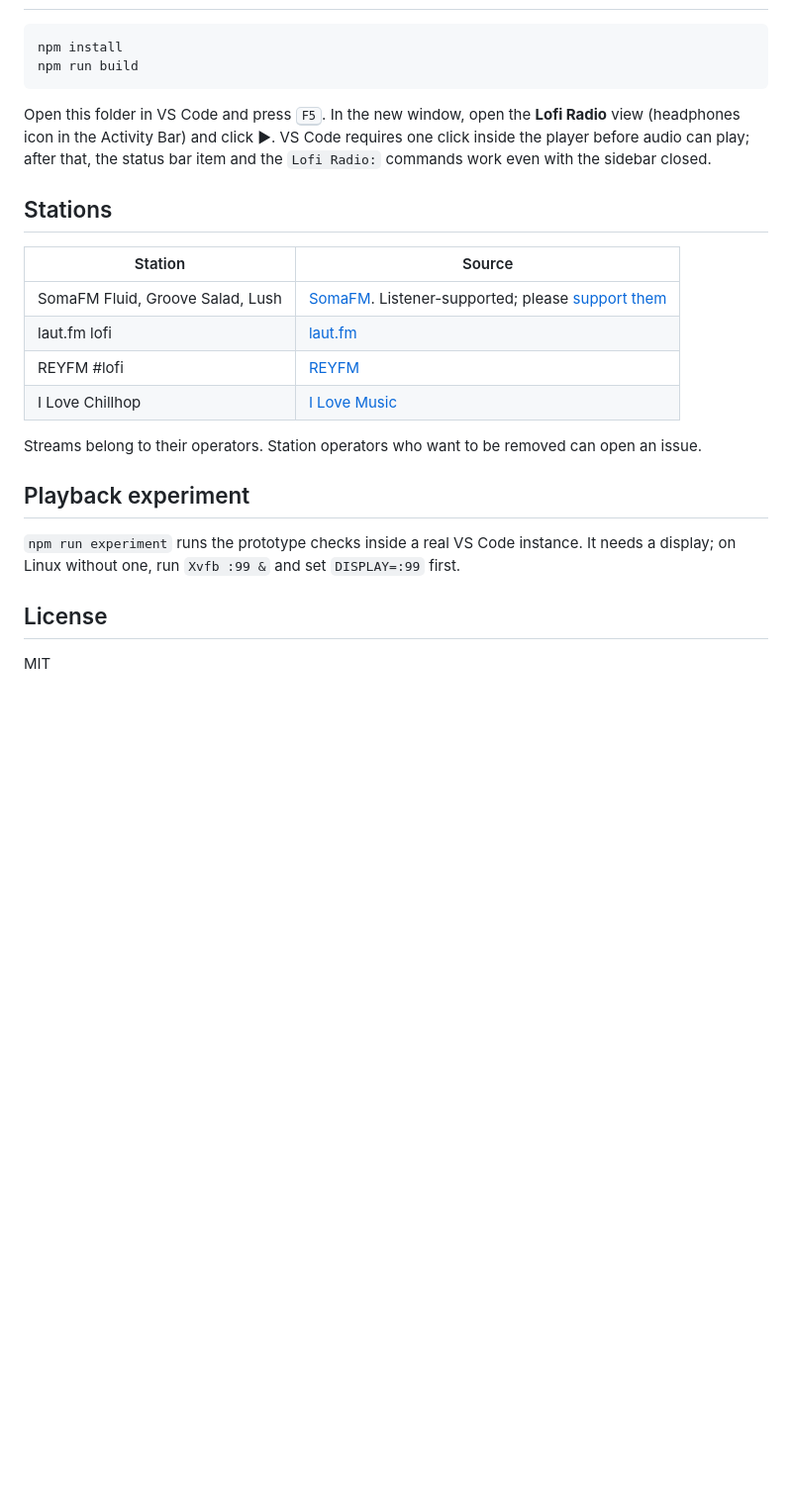
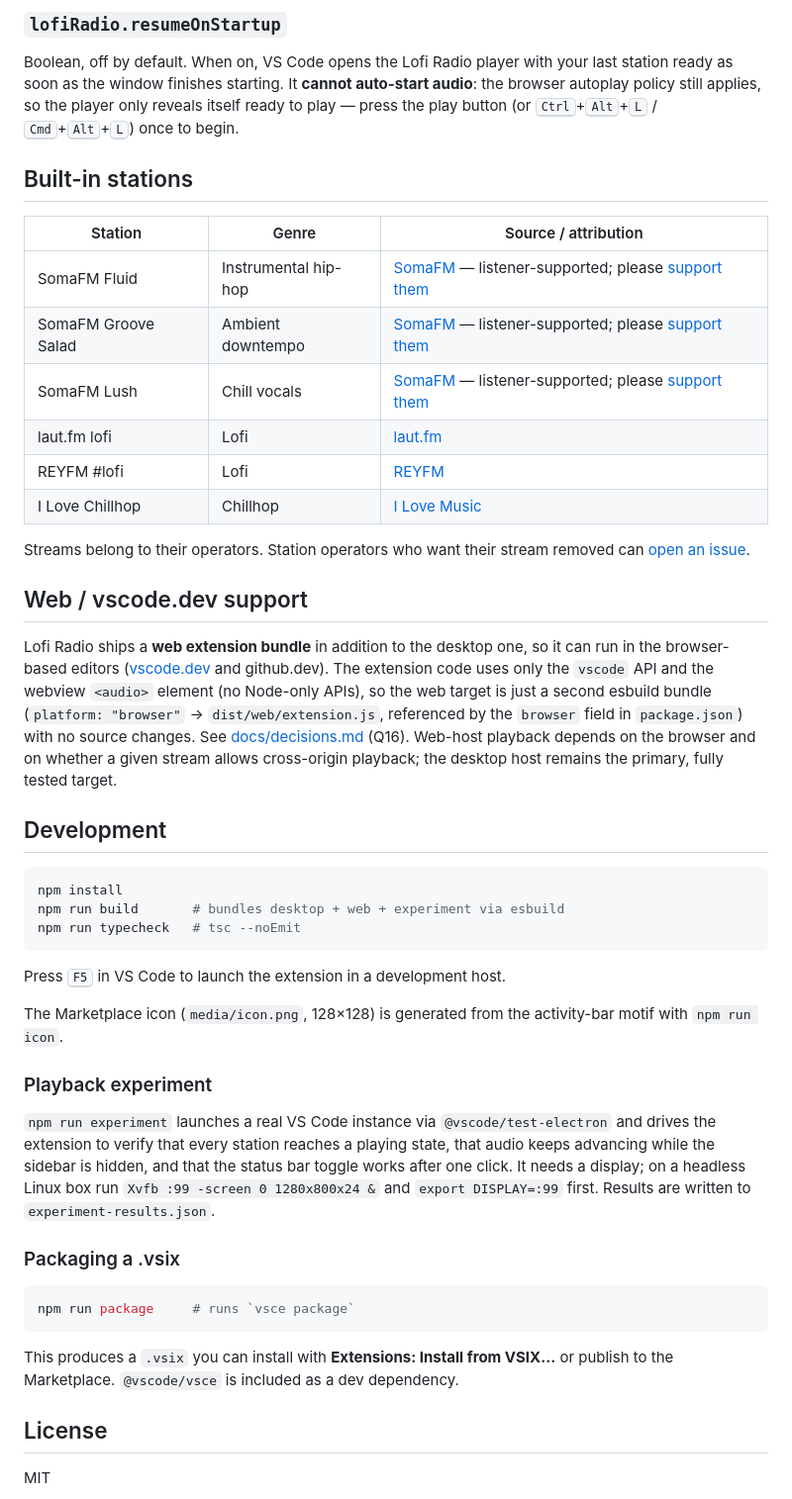
Before and after one commit to deepu0/vscode-lofi, a Markdown page: README.md, the part around one of its changes. Shown at 99% size. GitHub-like rendering; blank space fills up the shorter version.

````diff
--- a/README.md
+++ b/README.md
@@ -8,25 +61,47 @@ Chill internet radio in your VS Code sidebar and status bar.
+### `lofiRadio.resumeOnStartup`
+
+Boolean, off by default. When on, VS Code opens the Lofi Radio player with your last station ready as soon as the window finishes starting. It **cannot auto-start audio**: the browser autoplay policy still applies, so the player only reveals itself ready to play — press the play button (or <kbd>Ctrl</kbd>+<kbd>Alt</kbd>+<kbd>L</kbd> / <kbd>Cmd</kbd>+<kbd>Alt</kbd>+<kbd>L</kbd>) once to begin.
+
+## Built-in stations
+
+| Station | Genre | Source / attribution |
+|---|---|---|
+| SomaFM Fluid | Instrumental hip-hop | [SomaFM](https://somafm.com/fluid/) — listener-supported; please [support them](https://somafm.com/support/) |
+| SomaFM Groove Salad | Ambient downtempo | [SomaFM](https://somafm.com/groovesalad/) — listener-supported; please [support them](https://somafm.com/support/) |
+| SomaFM Lush | Chill vocals | [SomaFM](https://somafm.com/lush/) — listener-supported; please [support them](https://somafm.com/support/) |
+| laut.fm lofi | Lofi | [laut.fm](https://laut.fm/lofi) |
+| REYFM #lofi | Lofi | [REYFM](https://www.reyfm.de/) |
+| I Love Chillhop | Chillhop | [I Love Music](https://www.ilovemusic.de/ilovechillhop/) |
+
+Streams belong to their operators. Station operators who want their stream removed can [open an issue](https://github.com/deepu0/vscode-lofi/issues).
+
+## Web / vscode.dev support
+
+Lofi Radio ships a **web extension bundle** in addition to the desktop one, so it can run in the browser-based editors ([vscode.dev](https://vscode.dev) and github.dev). The extension code uses only the `vscode` API and the webview `<audio>` element (no Node-only APIs), so the web target is just a second esbuild bundle (`platform: "browser"` → `dist/web/extension.js`, referenced by the `browser` field in `package.json`) with no source changes. See [docs/decisions.md](docs/decisions.md) (Q16). Web-host playback depends on the browser and on whether a given stream allows cross-origin playback; the desktop host remains the primary, fully tested target.
+
+## Development
 
 ```sh
 npm install
-npm run build
+npm run build       # bundles desktop + web + experiment via esbuild
+npm run typecheck   # tsc --noEmit
 ```
 
-Open this folder in VS Code and press <kbd>F5</kbd>. In the new window, open the **Lofi Radio** view (headphones icon in the Activity Bar) and click ▶. VS Code requires one click inside the player before audio can play; after that, the status bar item and the `Lofi Radio:` commands work even with the sidebar closed.
+Press <kbd>F5</kbd> in VS Code to launch the extension in a development host.
 
-## Stations
+The Marketplace icon (`media/icon.png`, 128×128) is generated from the activity-bar motif with `npm run icon`.
 
-| Station | Source |
-|---|---|
-| SomaFM Fluid, Groove Salad, Lush | [SomaFM](https://somafm.com/). Listener-supported; please [support them](https://somafm.com/support/) |
-| laut.fm lofi | [laut.fm](https://laut.fm/lofi) |
-| REYFM #lofi | [REYFM](https://www.reyfm.de/) |
-| I Love Chillhop | [I Love Music](https://www.ilovemusic.de/ilovechillhop/) |
+### Playback experiment
 
-Streams belong to their operators. Station operators who want to be removed can open an issue.
+`npm run experiment` launches a real VS Code instance via `@vscode/test-electron` and drives the extension to verify that every station reaches a playing state, that audio keeps advancing while the sidebar is hidden, and that the status bar toggle works after one click. It needs a display; on a headless Linux box run `Xvfb :99 -screen 0 1280x800x24 &` and `export DISPLAY=:99` first. Results are written to `experiment-results.json`.
 
-## Playback experiment
+### Packaging a .vsix
 
-`npm run experiment` runs the prototype checks inside a real VS Code instance. It needs a display; on Linux without one, run `Xvfb :99 &` and set `DISPLAY=:99` first.
+```sh
+npm run package     # runs `vsce package`
+```
+
+This produces a `.vsix` you can install with **Extensions: Install from VSIX…** or publish to the Marketplace. `@vscode/vsce` is included as a dev dependency.
 
 ## License
 
````
Also changed, not shown: other parts of README.md (+56 -3 lines), docs/decisions.md (+9 -1 lines), media/icon.png (added), 5 other files.
